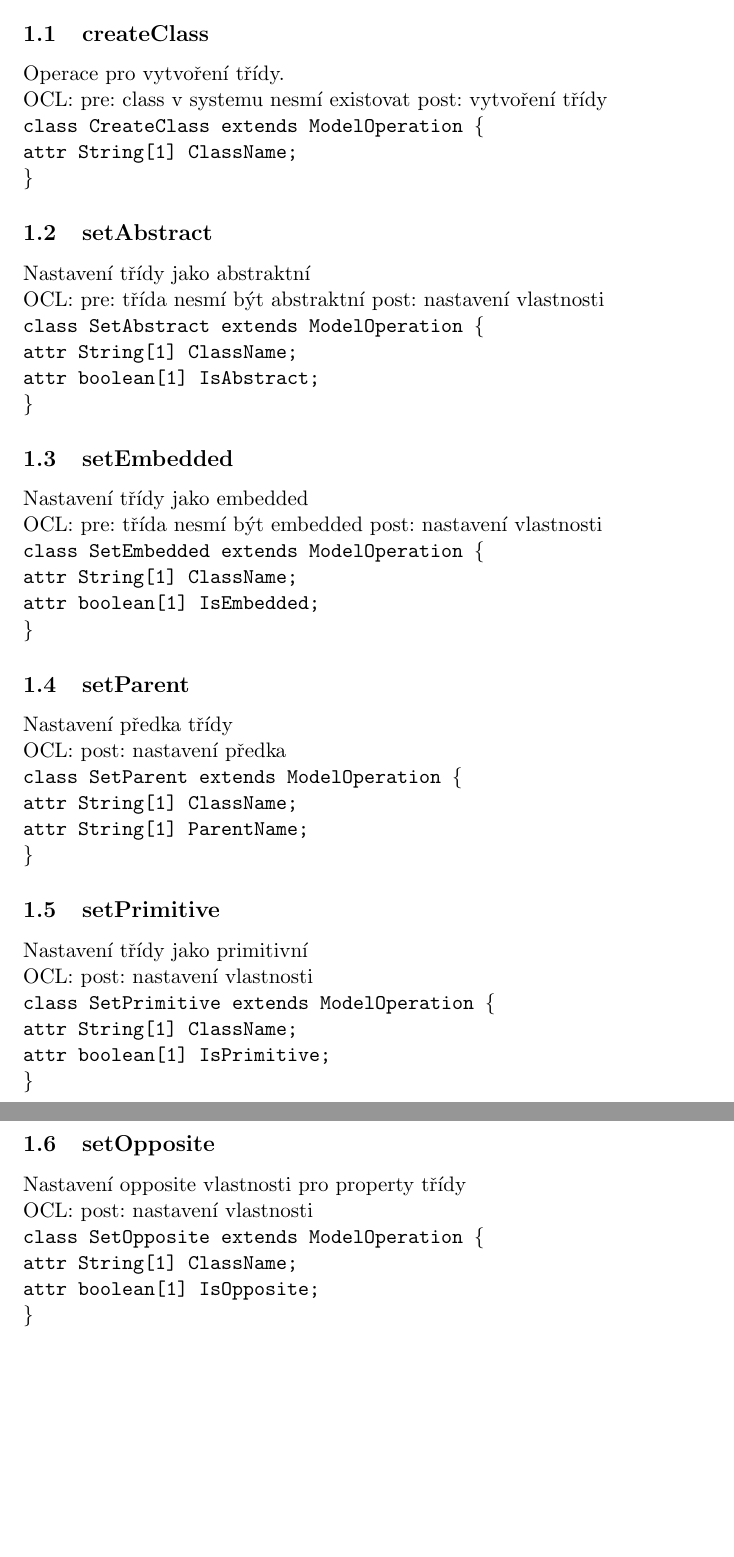
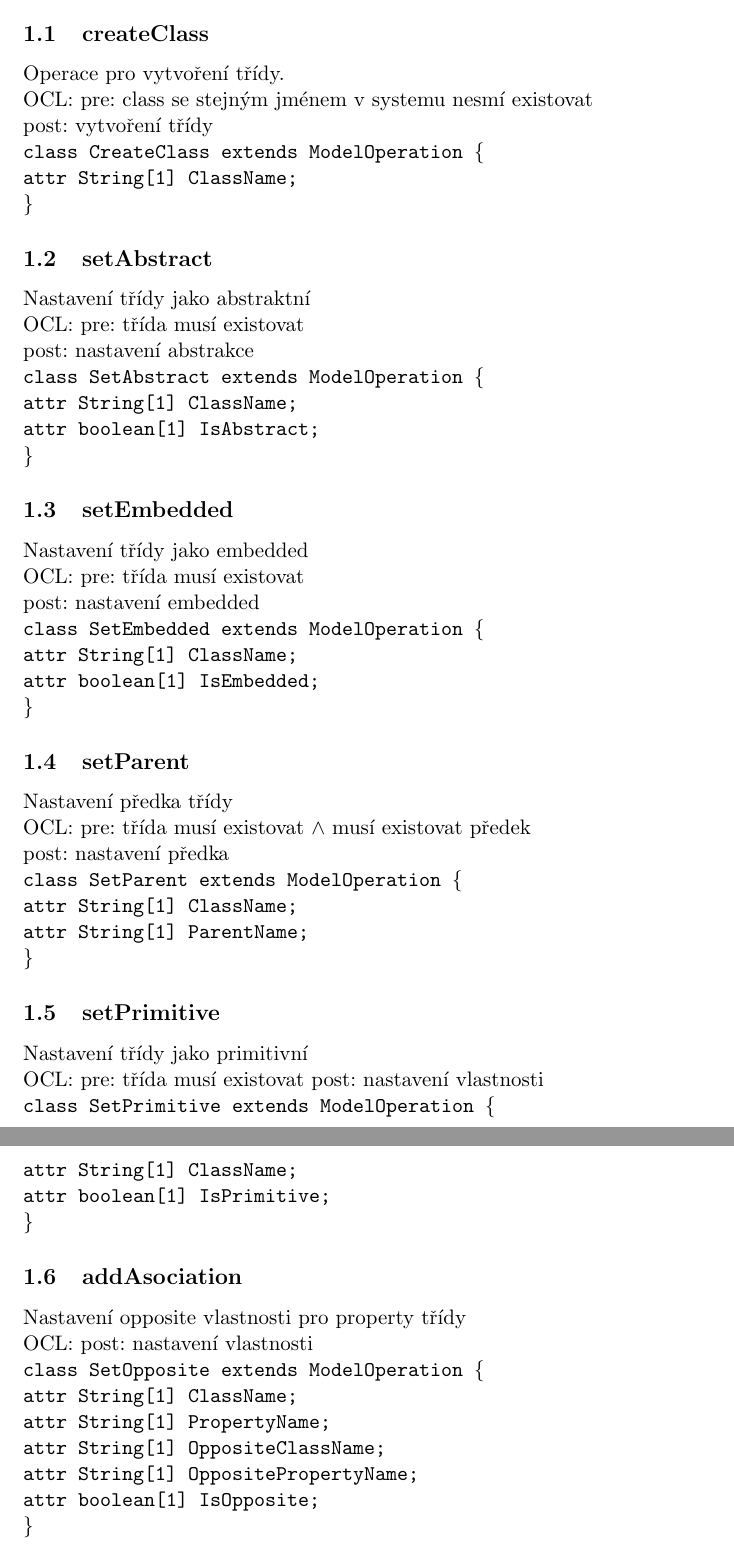
Before and after one commit to migdb/migdb, a LaTeX document (documents/operace.tex): two parts of pages 1 and 2 of 2, joined at a grey line, cut so that both start at the same text, the shorter picture padded with empty space. Compiled offline with pdfLaTeX.

Commit message:
(Petr) -> drobna uprava v operace.pdf; Oprava chyb v vazby.pdf

```diff
--- a/documents/operace.tex
+++ b/documents/operace.tex
@@ -7,7 +7,8 @@
 \section{Operace nad modelem}
 	\subsection{createClass}
 	Operace pro vytvoření třídy. \\
-	OCL: pre: class v systemu nesmí existovat post: vytvoření třídy\\
+	OCL: pre: class se stejným jménem v systemu nesmí existovat \\
+	post: vytvoření třídy\\
 	\texttt{
 			    class CreateClass extends ModelOperation \{ \\
       				attr String[1] ClassName; \\
@@ -15,7 +16,8 @@
 	}
 	\subsection{setAbstract}
 	Nastavení třídy jako abstraktní \\
-	OCL: pre: třída nesmí být abstraktní post: nastavení vlastnosti \\
+	OCL: pre: třída musí existovat\\
+	post: nastavení abstrakce \\
 	\texttt{
 			    class SetAbstract extends ModelOperation \{\\
       				attr String[1] ClassName;\\
@@ -24,7 +26,8 @@
 	}
 	\subsection{setEmbedded}
 	Nastavení třídy jako embedded \\
-	OCL: pre: třída nesmí být embedded post: nastavení vlastnosti \\
+	OCL: pre: třída musí existovat\\
+	post: nastavení embedded \\
 	\texttt{
     class SetEmbedded extends ModelOperation \{\\
       attr String[1] ClassName;\\
@@ -33,7 +36,8 @@
 	}
 	\subsection{setParent}
 	Nastavení předka třídy \\
-	OCL: post: nastavení předka \\
+	OCL: pre: třída musí existovat $\wedge$ musí existovat předek\\
+	post: nastavení předka \\
 	\texttt{
     class SetParent extends ModelOperation \{\\
       attr String[1] ClassName;\\
@@ -42,19 +46,22 @@
 	}
 	\subsection{setPrimitive}
 	Nastavení třídy jako primitivní \\
-	OCL: post: nastavení vlastnosti \\
+	OCL: pre: třída musí existovat post: nastavení vlastnosti \\
 	\texttt{
     class SetPrimitive extends ModelOperation \{\\
       attr String[1] ClassName;\\
       attr boolean[1] IsPrimitive;\\
     \}
 	}
-	\subsection{setOpposite}
+	\subsection{addAsociation}
 	Nastavení opposite vlastnosti pro property třídy \\
 	OCL: post: nastavení vlastnosti \\
 	\texttt{
     class SetOpposite extends ModelOperation \{\\
       attr String[1] ClassName;\\
+      attr String[1] PropertyName;\\
+      attr String[1] OppositeClassName;\\
+      attr String[1] OppositePropertyName;\\
       attr boolean[1] IsOpposite;\\
     \}
 	}
```
Also changed, not shown: documents/vazby.tex (+5 -5 lines), documents/operace.pdf, documents/vazby.pdf.
